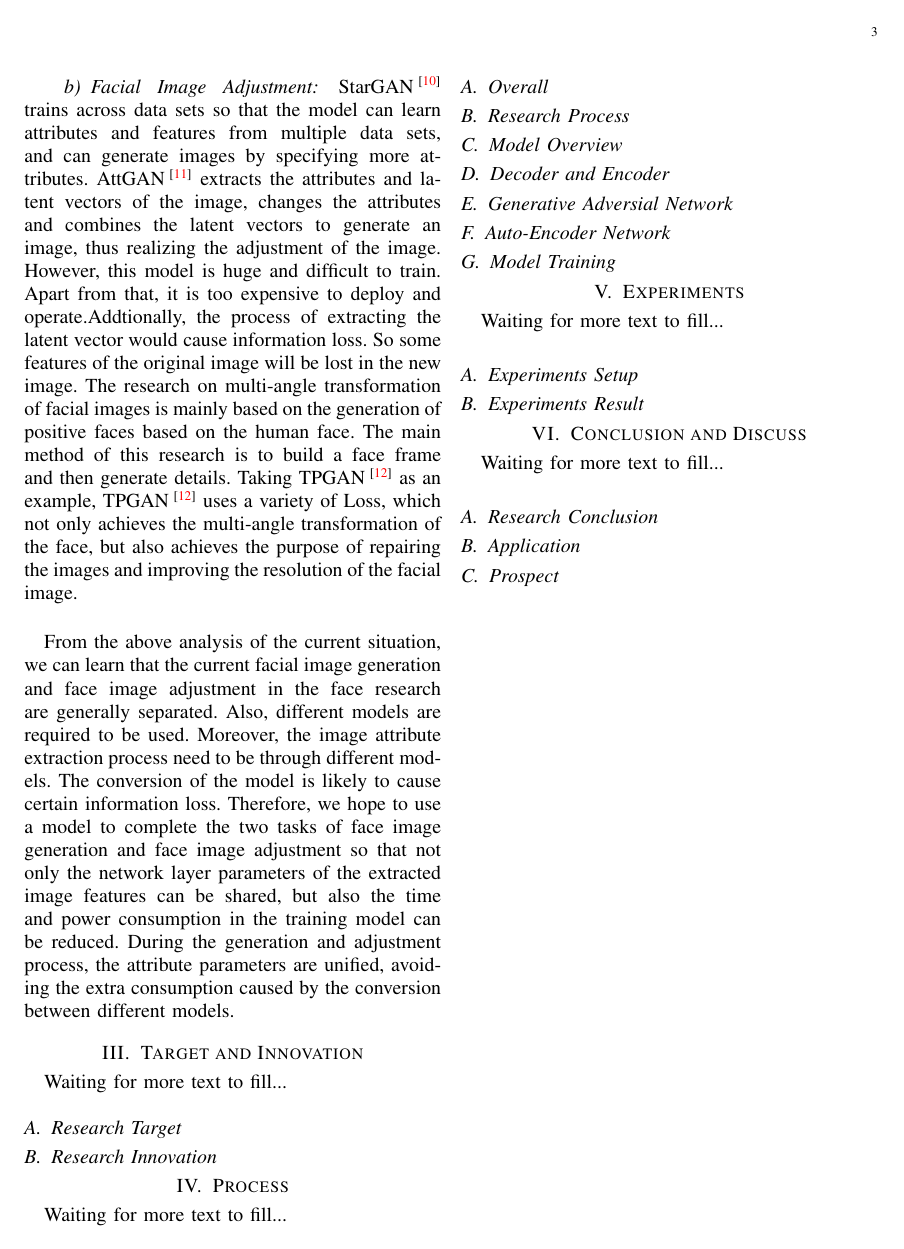
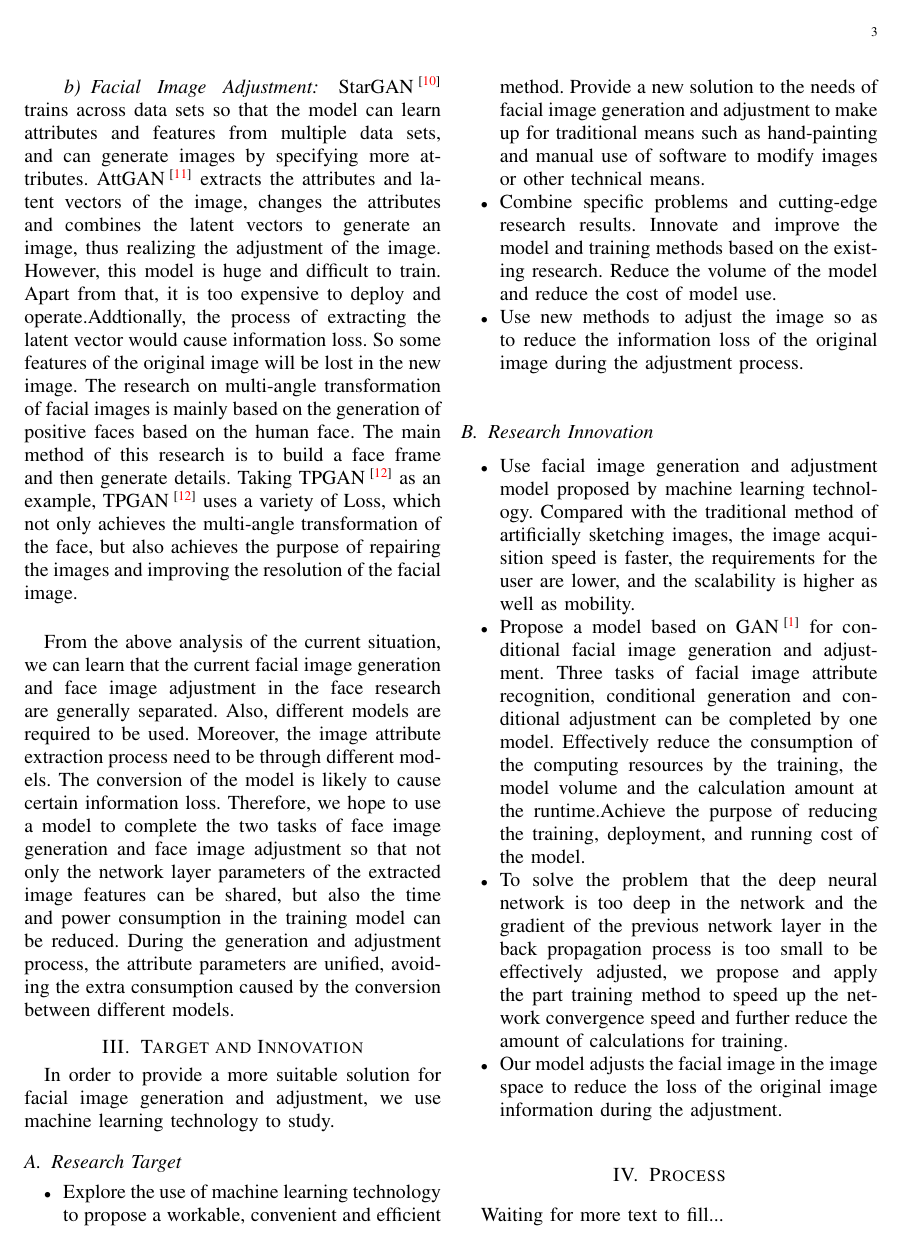
Before and after one commit to IXarea/LittleGAN-report, a LaTeX paper (main.tex, which reads 3-target-and-innovation.tex): page 3 of 5. Compiled offline with pdfLaTeX.

Commit message:
add content to section3

```diff
--- a/3-target-and-innovation.tex
+++ b/3-target-and-innovation.tex
@@ -1,5 +1,19 @@
 \section{Target and Innovation}
 
-Waiting for more text to fill...
+In order to provide a more suitable solution for facial image generation and adjustment,
+    we use machine learning technology to study.
+
 \subsection{Research Target}
+\begin{itemize}
+\item Explore the use of machine learning technology to propose a workable, convenient and efficient method. Provide a new solution to the needs of facial image generation and adjustment to make up for traditional means such as hand-painting and manual use of software to modify images or other technical means.
+\item Combine specific problems and cutting-edge research results. Innovate and improve the model and training methods based on the existing research. Reduce the volume of the model and reduce the cost of model use.
+\item Use new methods to adjust the image so as to reduce the information loss of the original image during the adjustment process.
+\end{itemize}
 \subsection{Research Innovation}
+\begin{itemize}
+\item Use facial image generation and adjustment model proposed by machine learning technology. Compared with the traditional method of artificially sketching images, the image acquisition speed is faster, the requirements for the user are lower, and the scalability is higher as well as mobility.
+\item Propose a model based on GAN\upcite{gan} for conditional facial image generation and adjustment. Three tasks of facial image attribute recognition, conditional generation and conditional adjustment can be completed by one model.
+Effectively reduce the consumption of the computing resources by the training, the model volume and the calculation amount at the runtime.Achieve the purpose of reducing the training, deployment, and running cost of the model.
+\item To solve the problem that the deep neural network is too deep in the network and the gradient of the previous network layer in the back propagation process is too small to be effectively adjusted, we propose and apply the part training method to speed up the network convergence speed and further reduce the amount of calculations for training.
+\item Our model adjusts the facial image in the image space to reduce the loss of the original image information during the adjustment.
+\end{itemize}
```
